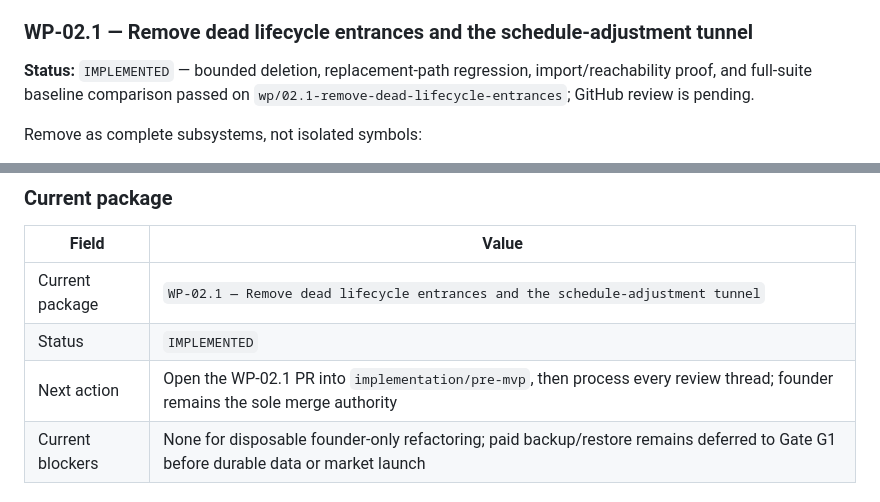
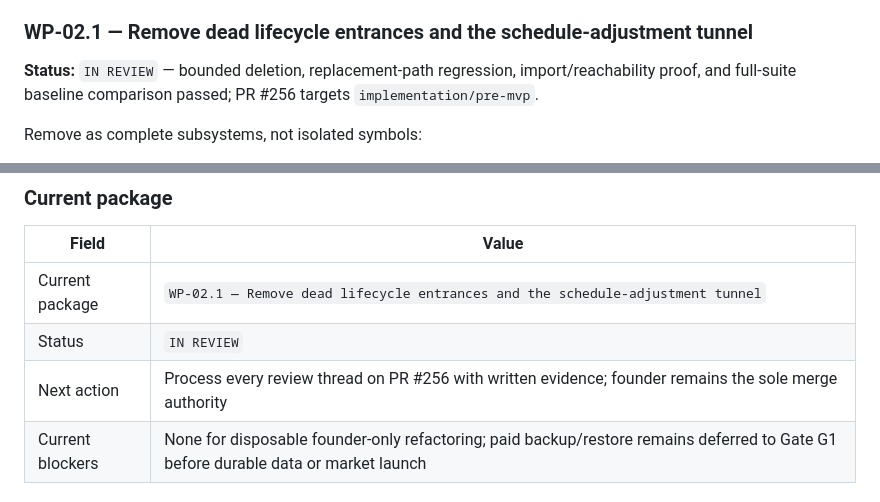
Before and after one commit to baracuda3612/Love-Yourself-AI-Caring-Bot, a Markdown page: docs/implementation/pre_mvp_implementation_roadmap.md, 2 parts joined by grey strips. GitHub-like rendering.

Commit message:
docs: record WP-02.1 pull request

```diff
--- a/docs/implementation/pre_mvp_implementation_roadmap.md
+++ b/docs/implementation/pre_mvp_implementation_roadmap.md
@@ -675,9 +675,9 @@ WP-03.5 after the target plan builder and delivery states exist.
 
 ### WP-02.1 — Remove dead lifecycle entrances and the schedule-adjustment tunnel
 
-**Status:** `IMPLEMENTED` — bounded deletion, replacement-path regression,
-import/reachability proof, and full-suite baseline comparison passed on
-`wp/02.1-remove-dead-lifecycle-entrances`; GitHub review is pending.
+**Status:** `IN REVIEW` — bounded deletion, replacement-path regression,
+import/reachability proof, and full-suite baseline comparison passed; PR #256
+targets `implementation/pre-mvp`.
 
 Remove as complete subsystems, not isolated symbols:
 
@@ -1591,8 +1591,8 @@ block exit gate passes.
 | Field | Value |
 |---|---|
 | Current package | `WP-02.1 — Remove dead lifecycle entrances and the schedule-adjustment tunnel` |
-| Status | `IMPLEMENTED` |
-| Next action | Open the WP-02.1 PR into `implementation/pre-mvp`, then process every review thread; founder remains the sole merge authority |
+| Status | `IN REVIEW` |
+| Next action | Process every review thread on PR #256 with written evidence; founder remains the sole merge authority |
 | Current blockers | None for disposable founder-only refactoring; paid backup/restore remains deferred to Gate G1 before durable data or market launch |
 
 ### Private founder log
```
Also changed, not shown: 1 other file.
